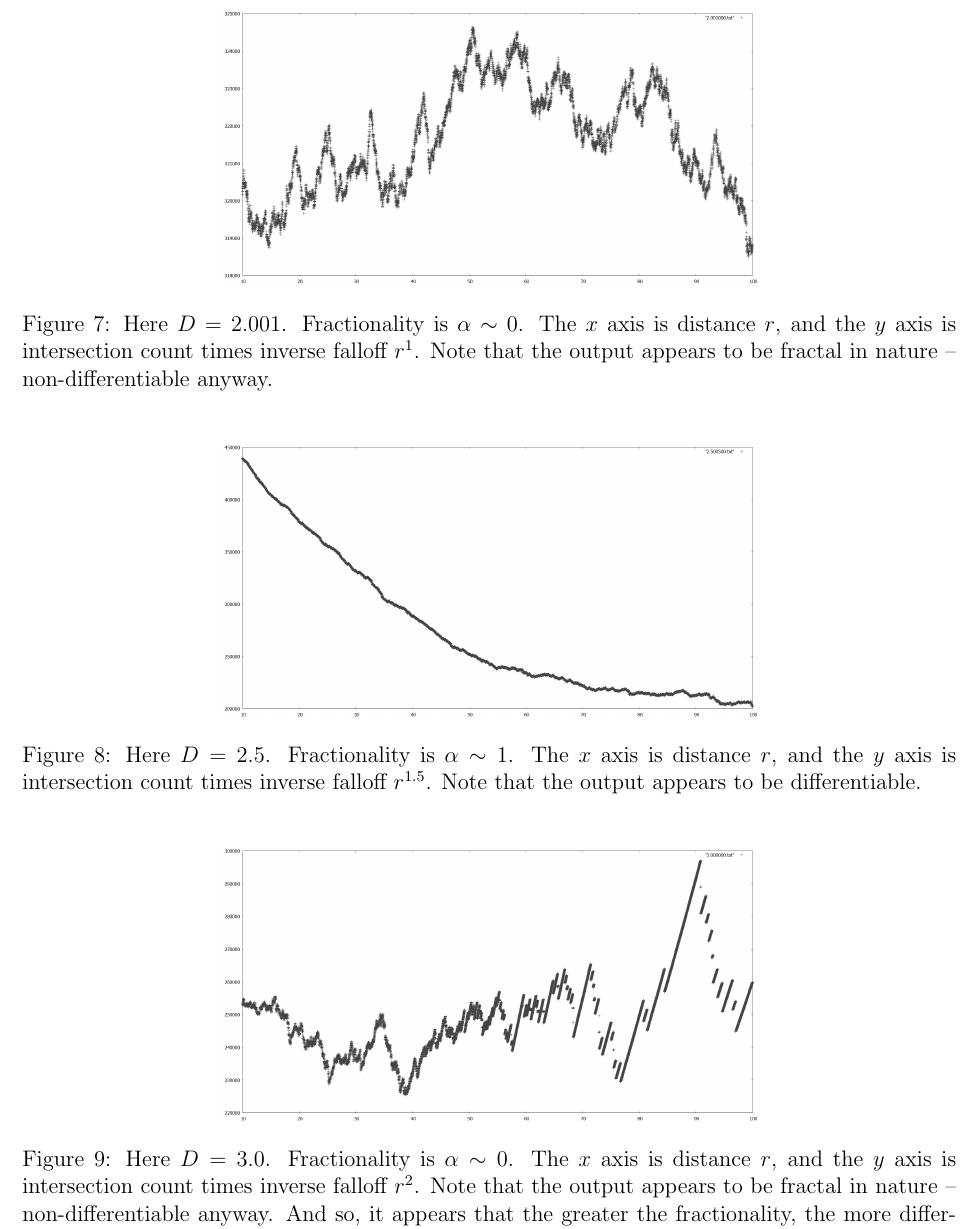
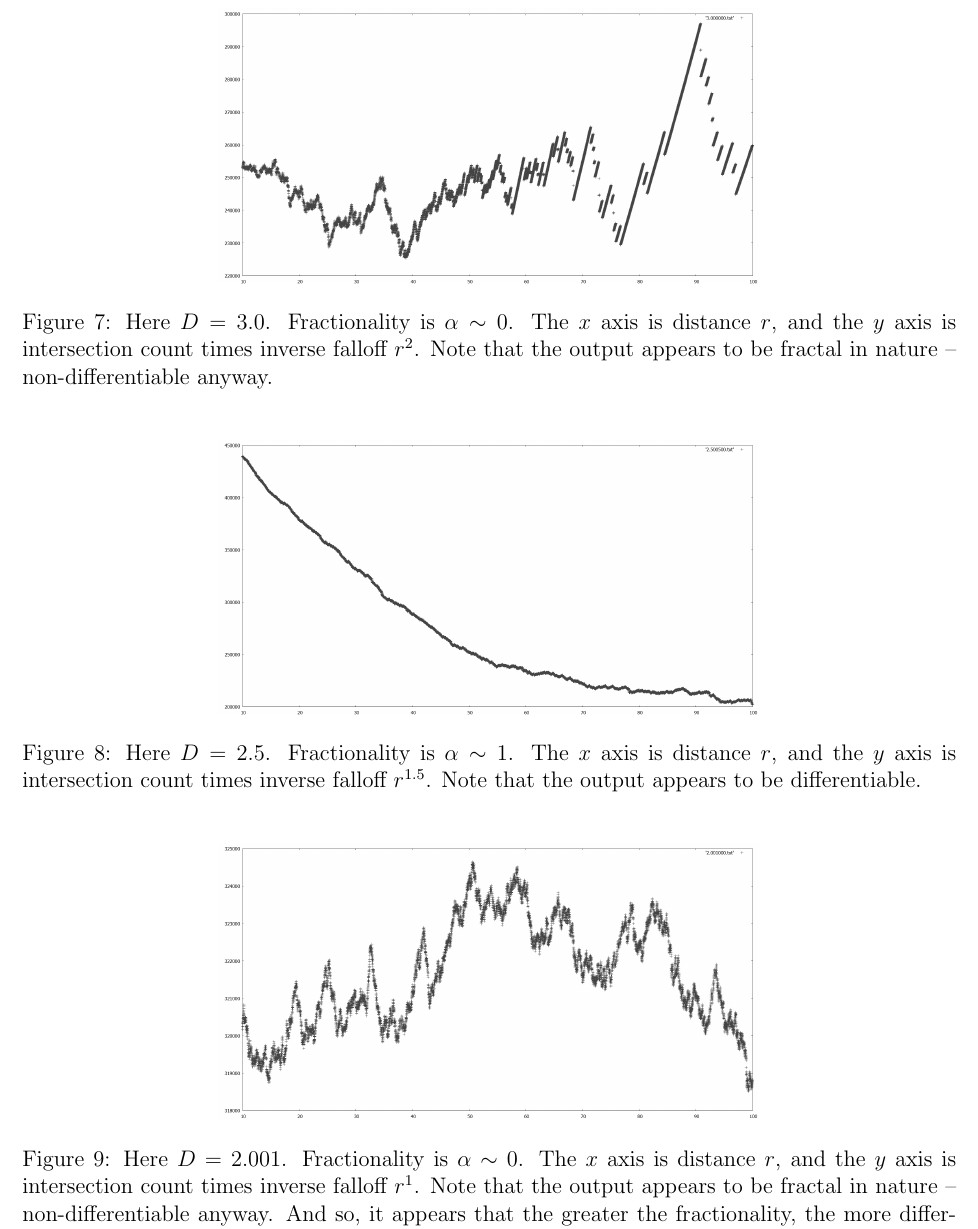
Before and after one commit to sjhalayka/papers, a LaTeX paper (review/bezier_escape.tex): part of page 7 of 7, cut so that both start at the same text. Compiled offline with pdfLaTeX.

Commit message:
Add files via upload

```diff
--- a/review/bezier_escape.tex
+++ b/review/bezier_escape.tex
@@ -287,17 +287,17 @@ The strength of the gravitational field is like $Gc$, and the falloff is related
 
 
 
-
 \begin{figure}
 \centering
-  \includegraphics[width = 4 in]{2.001_pow.png}
+  \includegraphics[width = 4 in]{3.0_pow.png}
   \caption{
-Here $D = 2.001$.
+Here $D = 3.0$.
 Fractionality is $\alpha \sim 0$.
-The $x$ axis is distance $r$, and the $y$ axis is intersection count times inverse falloff $r^1$.
+The $x$ axis is distance $r$, and the $y$ axis is intersection count times inverse falloff $r^2$.
 Note that the output appears to be fractal in nature -- non-differentiable anyway.
 }
 \end{figure}
+
 
 \begin{figure}
 \centering
@@ -310,19 +310,19 @@ Note that the output appears to be differentiable.
 }
 \end{figure}
 
+
+
 \begin{figure}
 \centering
-  \includegraphics[width = 4 in]{3.0_pow.png}
+  \includegraphics[width = 4 in]{2.001_pow.png}
   \caption{
-Here $D = 3.0$.
+Here $D = 2.001$.
 Fractionality is $\alpha \sim 0$.
-The $x$ axis is distance $r$, and the $y$ axis is intersection count times inverse falloff $r^2$.
+The $x$ axis is distance $r$, and the $y$ axis is intersection count times inverse falloff $r^1$.
 Note that the output appears to be fractal in nature -- non-differentiable anyway.
 And so, it appears that the greater the fractionality, the more differentiable the result.
 }
 \end{figure}
 
 
-
-
 \end{document}
```
Also changed, not shown: review/bezier_escape.pdf.
